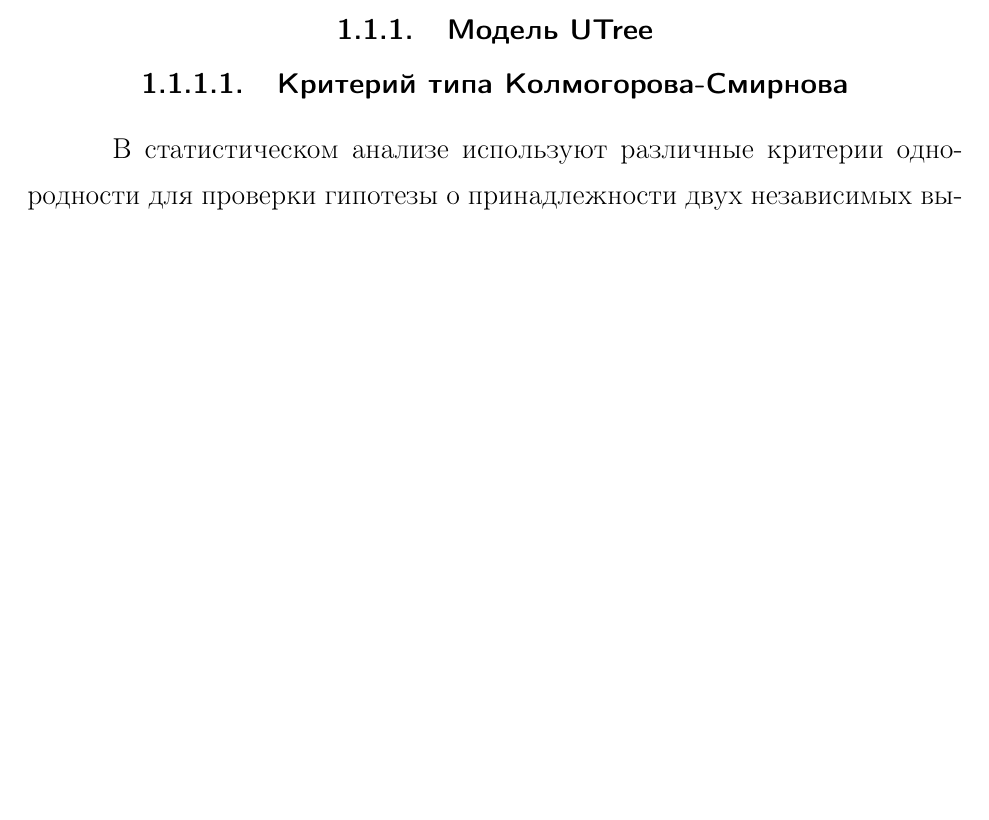
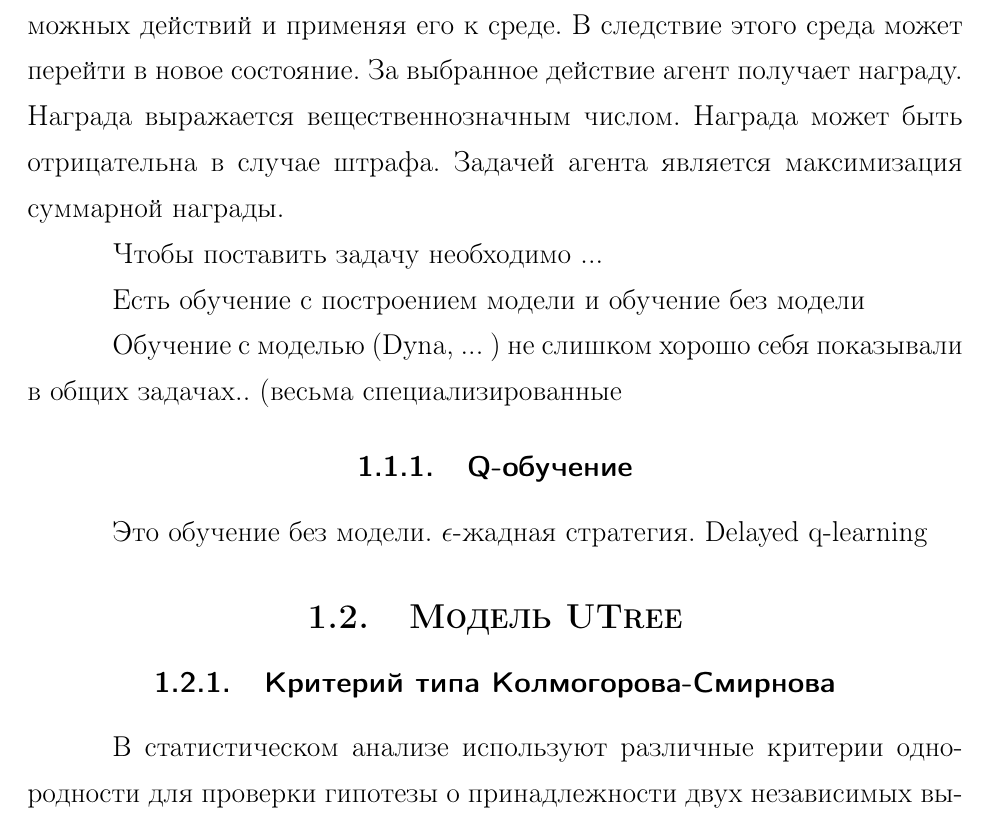
Before and after one commit to arkrost/papers, a LaTeX thesis (text/thesis.tex, which reads text/parts/chapter1.tex): part of page 3 of 4 before the commit and part of page 4 of 5 after it, cut at the place of the change, the shorter picture padded with empty space. Compiled offline with pdfLaTeX.

Commit message:
Added q-learning preview

```diff
--- a/text/parts/chapter1.tex
+++ b/text/parts/chapter1.tex
@@ -10,2 +9 @@
 
-\subsection{Модель UTree}
@@ -12,3 +13 @@
 
-\subsubsection{Критерий типа Колмогорова-Смирнова}
-\label{kolmogorov_smirnov_criteria}
@@ -15,3 +18,22 @@
+    \label{rl_scheme}
+\end{figure}
+
+Принцип работы алгоритма обучения с подкреплением представлен на схеме~\ref{rl_scheme}. Среда находится в некотором состоянии, которое имеет некоторый набор действий. Агент воздействует на среду, выбирая одно из возможных действий и применяя его к среде. В следствие этого среда может перейти в новое состояние. За выбранное действие агент получает награду. Награда выражается вещественнозначным числом. Награда может быть отрицательна в случае штрафа. Задачей агента является максимизация суммарной награды.
+
+Чтобы поставить задачу необходимо ...
+
+Есть обучение с построением модели и обучение без модели
+
+Обучение с моделью (Dyna, ... ) не слишком хорошо себя показывали в общих задачах.. (весьма специализированные
+
+\subsection{Q-обучение}
+
+Это обучение без модели. $\epsilon$-жадная стратегия. Delayed q-learning
+
+\section{Модель UTree}
+
+\subsection{Критерий типа Колмогорова-Смирнова}
+\label{ks_criteria}
 В статистическом анализе используют различные критерии однородности для проверки гипотезы о принадлежности двух независимых выборок одному закону распределения. Одним из наиболее используемых непараметрических критериев о проверке однородности двух эмпирических законов распределения является критерий однородности Смирнова.
 
 Эмпирическая функция распределения является приближением теоретической функции распределения, построенное с помощью выборки из него. Пусть $\{X_i\}_{i = 1}^n$ выборка из случайной величины $X$, объема $n$. Эмпирической функцией распределения случайной величины $X$ называется случайная величина $F(x) = \frac{1}{n}\sum\limits_{i = 1}^n{H(x - X_i)}$, где $H$~-- функция Хевисайда. По сути заданная таким образом функция распределения в точке $x$ равна частоте элементов выборки, не превосходящих $x$.
```
Also changed, not shown: text/pic/rl-scheme.png (added), text/parts/chapter1.tex (22 more changed lines).
